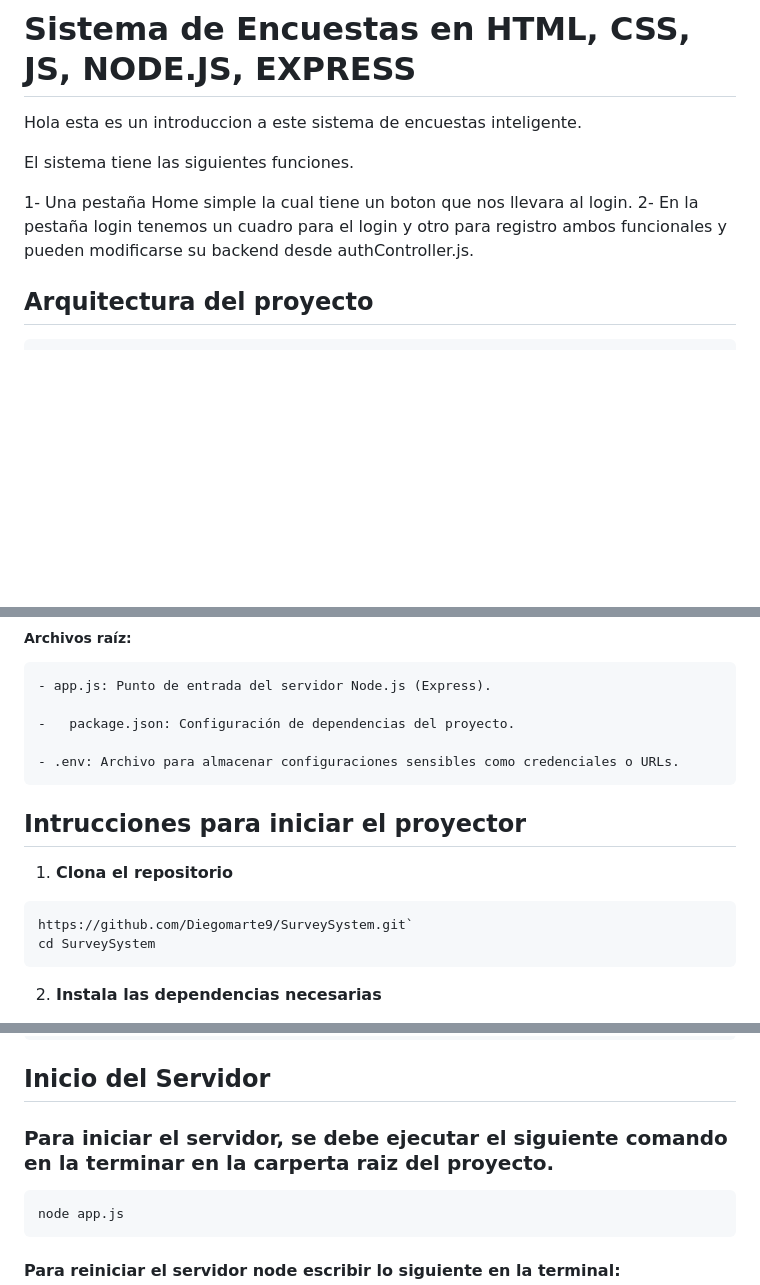
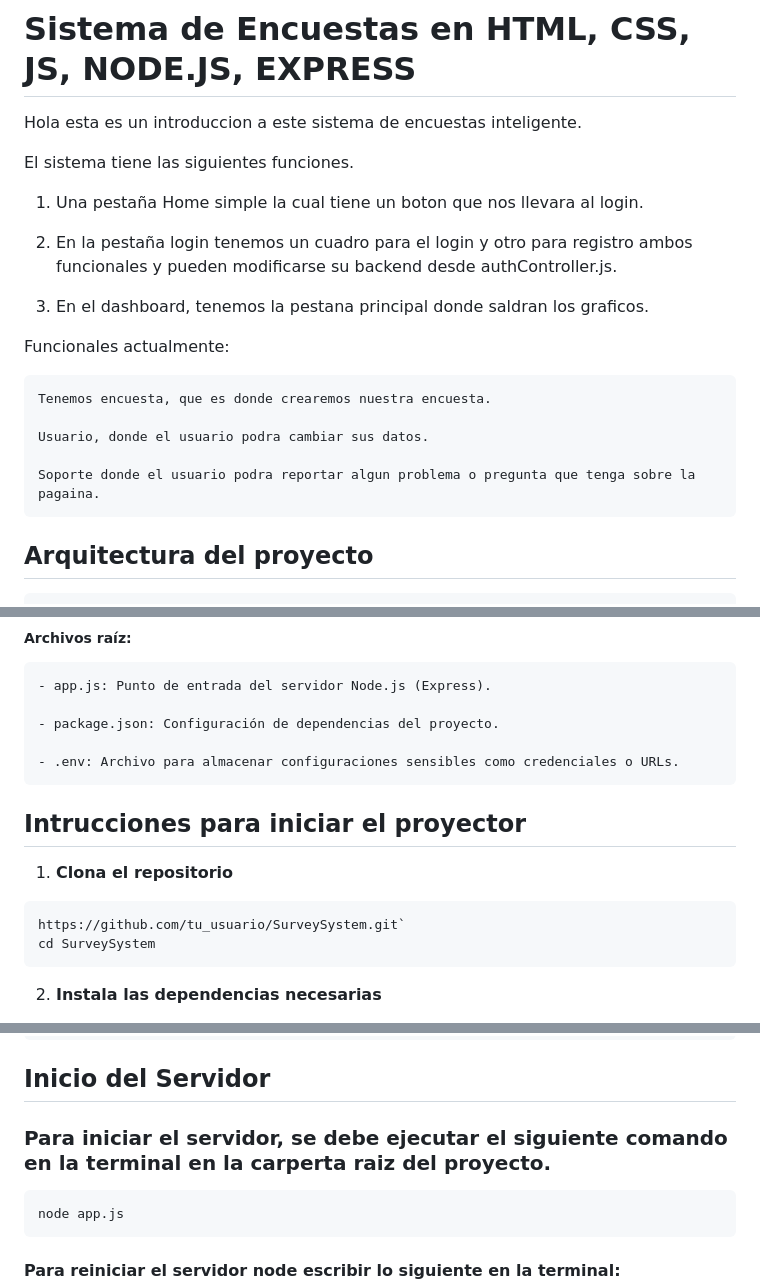
Before and after one commit to Diegomarte9/SurveySystem, a Markdown page: README.MD, 3 parts joined by grey strips. Drawn GitHub-style; blank space fills up the shorter version.

````diff
--- a/README.MD
+++ b/README.MD
@@ -3,8 +3,20 @@ Hola esta es un introduccion a este sistema de encuestas inteligente.
 
 El sistema tiene las siguientes funciones.
 
-1- Una pestaña Home simple la cual tiene un boton que nos llevara al login.
-2- En la pestaña login tenemos un cuadro para el login y otro para registro ambos funcionales y pueden modificarse su backend desde authController.js.
+1. Una pestaña Home simple la cual tiene un boton que nos llevara al login.
+
+2. En la pestaña login tenemos un cuadro para el login y otro para registro ambos funcionales y pueden modificarse su backend desde authController.js.
+
+3. En el dashboard, tenemos la pestana principal donde saldran los graficos.
+
+Funcionales actualmente:
+
+    Tenemos encuesta, que es donde crearemos nuestra encuesta.
+
+    Usuario, donde el usuario podra cambiar sus datos.
+
+    Soporte donde el usuario podra reportar algun problema o pregunta que tenga sobre la pagaina.
+
 
 ## Arquitectura del proyecto
 
@@ -72,7 +84,7 @@ SurveySystem
 
     - app.js: Punto de entrada del servidor Node.js (Express).
 
-    -   package.json: Configuración de dependencias del proyecto.
+    - package.json: Configuración de dependencias del proyecto.
 
     - .env: Archivo para almacenar configuraciones sensibles como credenciales o URLs.
 
@@ -81,7 +93,7 @@ SurveySystem
 1. **Clona el repositorio**
 
 ```bash
-https://github.com/Diegomarte9/SurveySystem.git`
+https://github.com/tu_usuario/SurveySystem.git`
 cd SurveySystem
 ```
 
@@ -136,7 +148,7 @@ PORT=3000
 
 ## Inicio del Servidor
 
-### Para iniciar el servidor, se debe ejecutar el siguiente comando en la terminar en la carperta raiz del proyecto.
+### Para iniciar el servidor, se debe ejecutar el siguiente comando en la terminal en la carperta raiz del proyecto.
 
 ```bash
 node app.js
````
